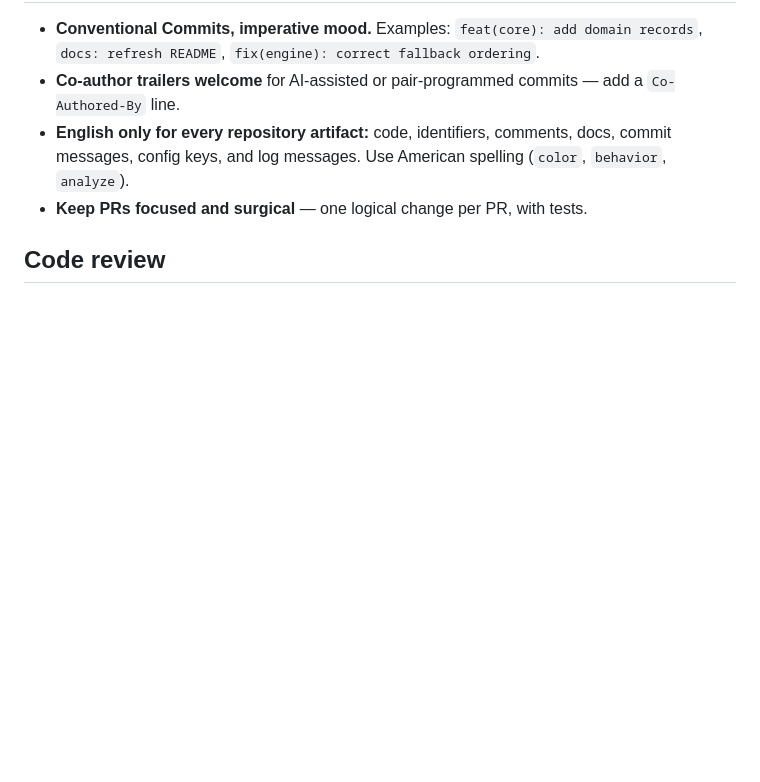
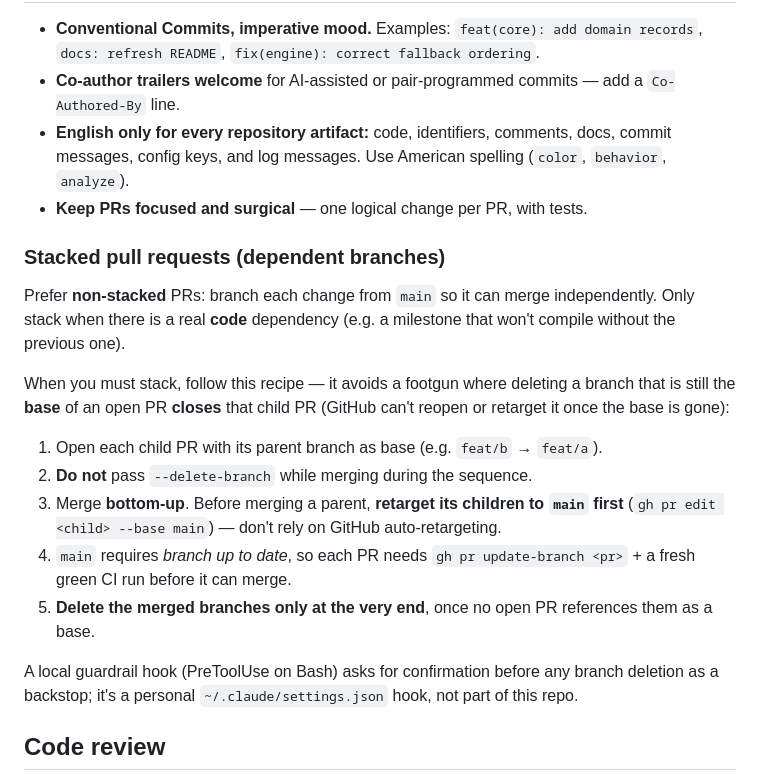
Before and after one commit to eldermoraes/forvum, a Markdown page: CONTRIBUTING.md, the part around the change. GitHub-like rendering; blank space fills up the shorter version.

Commit message:
docs(contributing): add stacked-PR merge recipe and prefer non-stacked PRs
Document how to merge dependent (stacked) PRs without the footgun that closed a
child PR mid-sequence: prefer branching each change from main; when stacking,
retarget children to main before merging/deleting the parent, merge bottom-up,
and delete branches only at the end. Note the local PreToolUse guardrail hook
that confirms before any branch deletion.

Co-Authored-By: Claude Opus 4.8 (1M context) <noreply@anthropic.com>

```diff
--- a/CONTRIBUTING.md
+++ b/CONTRIBUTING.md
@@ -123,6 +123,25 @@ only target.
   messages, config keys, and log messages. Use American spelling (`color`, `behavior`, `analyze`).
 - **Keep PRs focused and surgical** — one logical change per PR, with tests.
 
+### Stacked pull requests (dependent branches)
+
+Prefer **non-stacked** PRs: branch each change from `main` so it can merge independently. Only stack
+when there is a real **code** dependency (e.g. a milestone that won't compile without the previous one).
+
+When you must stack, follow this recipe — it avoids a footgun where deleting a branch that is still the
+**base** of an open PR **closes** that child PR (GitHub can't reopen or retarget it once the base is gone):
+
+1. Open each child PR with its parent branch as base (e.g. `feat/b` → `feat/a`).
+2. **Do not** pass `--delete-branch` while merging during the sequence.
+3. Merge **bottom-up**. Before merging a parent, **retarget its children to `main` first**
+   (`gh pr edit <child> --base main`) — don't rely on GitHub auto-retargeting.
+4. `main` requires *branch up to date*, so each PR needs `gh pr update-branch <pr>` + a fresh green CI
+   run before it can merge.
+5. **Delete the merged branches only at the very end**, once no open PR references them as a base.
+
+A local guardrail hook (PreToolUse on Bash) asks for confirmation before any branch deletion as a
+backstop; it's a personal `~/.claude/settings.json` hook, not part of this repo.
+
 ## Code review
 
 Every PR is reviewed AI-assisted and approved by the maintainer before merge — the procedure and the
```
